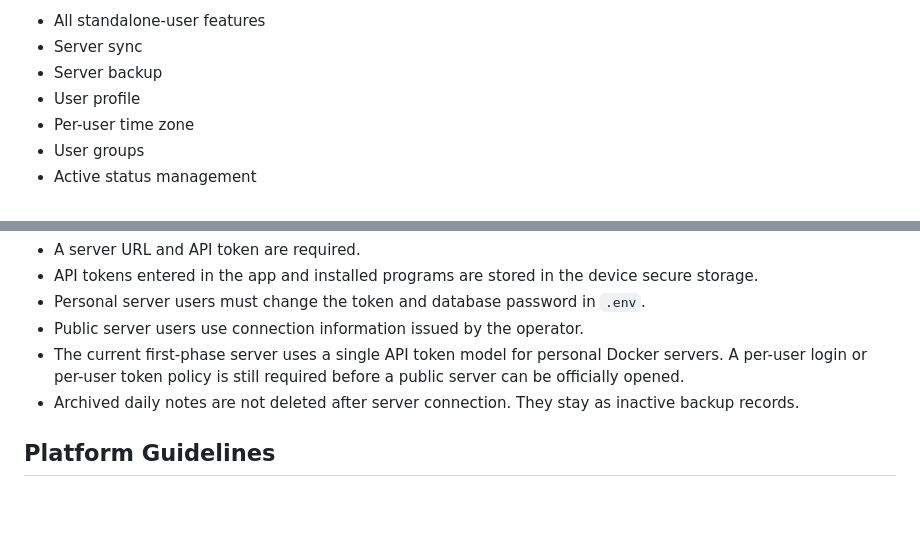
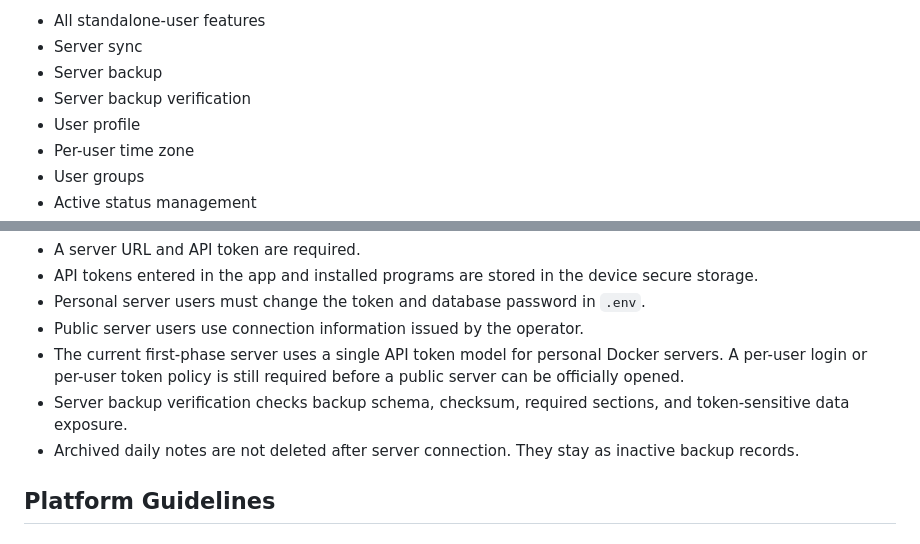
Before and after one commit to cyhuh428-sinsan/Now, a Markdown page: docs/HELP.en.md, 2 parts joined by grey strips. Rendered like a GitHub page; blank space fills up the shorter version.

```diff
--- a/docs/HELP.en.md
+++ b/docs/HELP.en.md
@@ -63,6 +63,7 @@ Available features:
 - All standalone-user features
 - Server sync
 - Server backup
+- Server backup verification
 - User profile
 - Per-user time zone
 - User groups
@@ -80,6 +81,7 @@ Notes:
 - Personal server users must change the token and database password in `.env`.
 - Public server users use connection information issued by the operator.
 - The current first-phase server uses a single API token model for personal Docker servers. A per-user login or per-user token policy is still required before a public server can be officially opened.
+- Server backup verification checks backup schema, checksum, required sections, and token-sensitive data exposure.
 - Archived daily notes are not deleted after server connection. They stay as inactive backup records.
 
 ## Platform Guidelines
```
Also changed, not shown: docs/HELP.md (+2 -0 lines).
